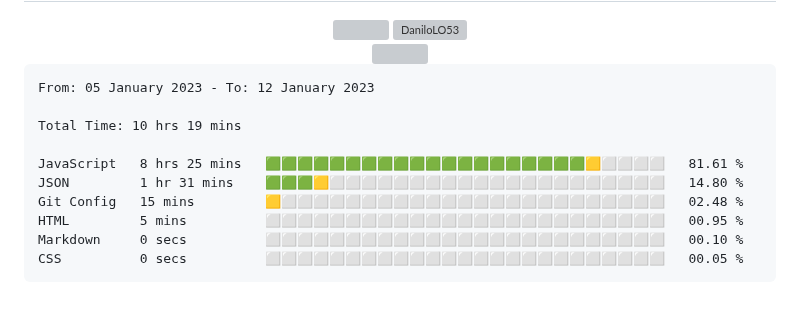
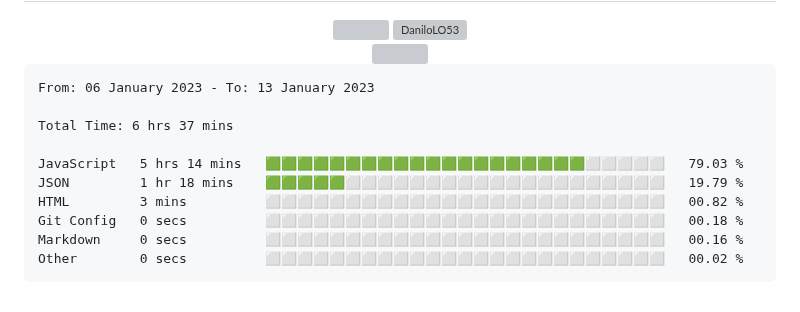
Before and after one commit to DaniloLO53/DaniloLO53, a Markdown page: README.md, the part around the change. Drawn GitHub-style; grey boxes are pictures that could not be loaded.

Commit message:
Updated waka-readme graph with new metrics

````diff
--- a/README.md
+++ b/README.md
@@ -89,16 +89,16 @@
 <!--START_SECTION:waka-->
 
 ```text
-From: 05 January 2023 - To: 12 January 2023
+From: 06 January 2023 - To: 13 January 2023
 
-Total Time: 10 hrs 19 mins
+Total Time: 6 hrs 37 mins
 
-JavaScript   8 hrs 25 mins   🟩🟩🟩🟩🟩🟩🟩🟩🟩🟩🟩🟩🟩🟩🟩🟩🟩🟩🟩🟩🟨⬜⬜⬜⬜   81.61 %
-JSON         1 hr 31 mins    🟩🟩🟩🟨⬜⬜⬜⬜⬜⬜⬜⬜⬜⬜⬜⬜⬜⬜⬜⬜⬜⬜⬜⬜⬜   14.80 %
-Git Config   15 mins         🟨⬜⬜⬜⬜⬜⬜⬜⬜⬜⬜⬜⬜⬜⬜⬜⬜⬜⬜⬜⬜⬜⬜⬜⬜   02.48 %
-HTML         5 mins          ⬜⬜⬜⬜⬜⬜⬜⬜⬜⬜⬜⬜⬜⬜⬜⬜⬜⬜⬜⬜⬜⬜⬜⬜⬜   00.95 %
-Markdown     0 secs          ⬜⬜⬜⬜⬜⬜⬜⬜⬜⬜⬜⬜⬜⬜⬜⬜⬜⬜⬜⬜⬜⬜⬜⬜⬜   00.10 %
-CSS          0 secs          ⬜⬜⬜⬜⬜⬜⬜⬜⬜⬜⬜⬜⬜⬜⬜⬜⬜⬜⬜⬜⬜⬜⬜⬜⬜   00.05 %
+JavaScript   5 hrs 14 mins   🟩🟩🟩🟩🟩🟩🟩🟩🟩🟩🟩🟩🟩🟩🟩🟩🟩🟩🟩🟩⬜⬜⬜⬜⬜   79.03 %
+JSON         1 hr 18 mins    🟩🟩🟩🟩🟩⬜⬜⬜⬜⬜⬜⬜⬜⬜⬜⬜⬜⬜⬜⬜⬜⬜⬜⬜⬜   19.79 %
+HTML         3 mins          ⬜⬜⬜⬜⬜⬜⬜⬜⬜⬜⬜⬜⬜⬜⬜⬜⬜⬜⬜⬜⬜⬜⬜⬜⬜   00.82 %
+Git Config   0 secs          ⬜⬜⬜⬜⬜⬜⬜⬜⬜⬜⬜⬜⬜⬜⬜⬜⬜⬜⬜⬜⬜⬜⬜⬜⬜   00.18 %
+Markdown     0 secs          ⬜⬜⬜⬜⬜⬜⬜⬜⬜⬜⬜⬜⬜⬜⬜⬜⬜⬜⬜⬜⬜⬜⬜⬜⬜   00.16 %
+Other        0 secs          ⬜⬜⬜⬜⬜⬜⬜⬜⬜⬜⬜⬜⬜⬜⬜⬜⬜⬜⬜⬜⬜⬜⬜⬜⬜   00.02 %
 ```
 
 <!--END_SECTION:waka-->
````
